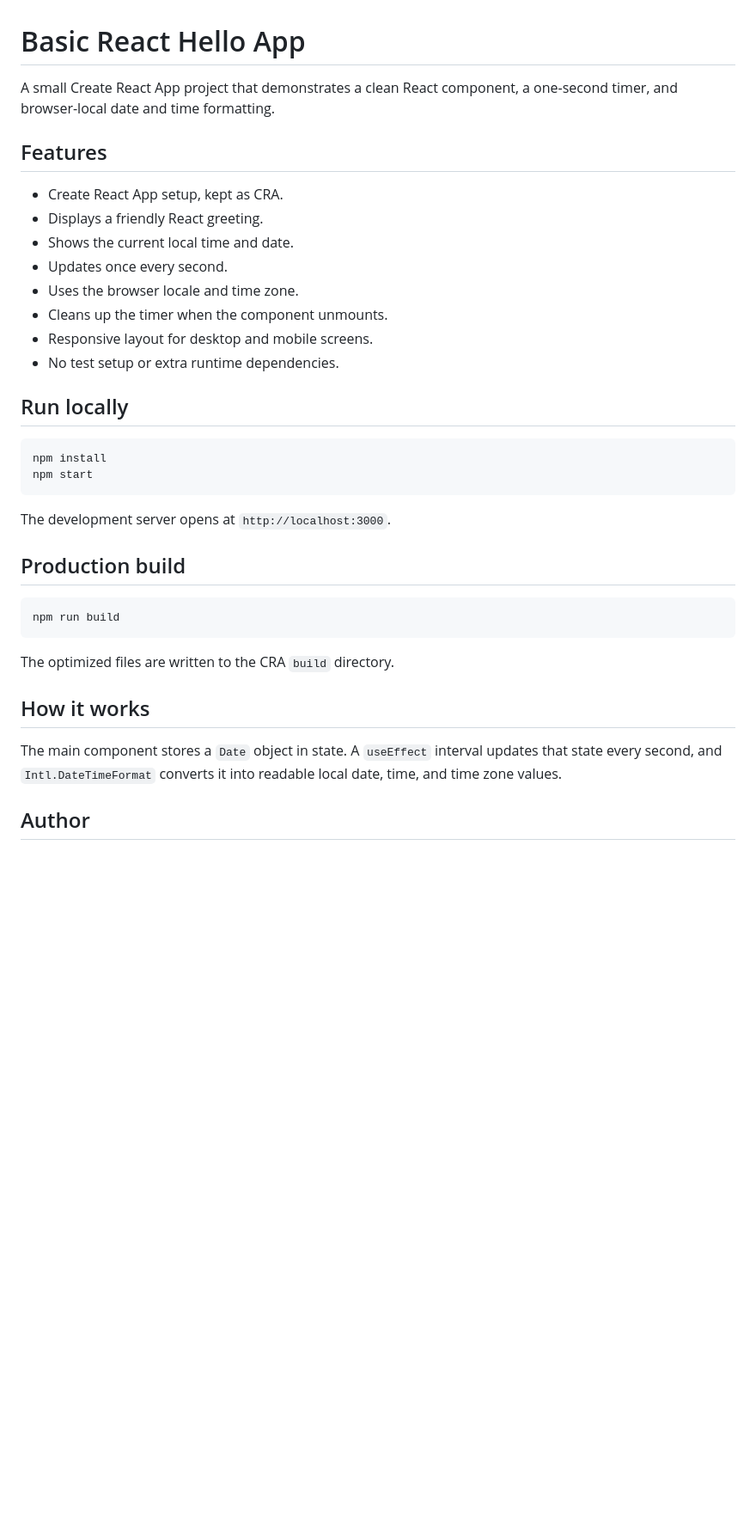
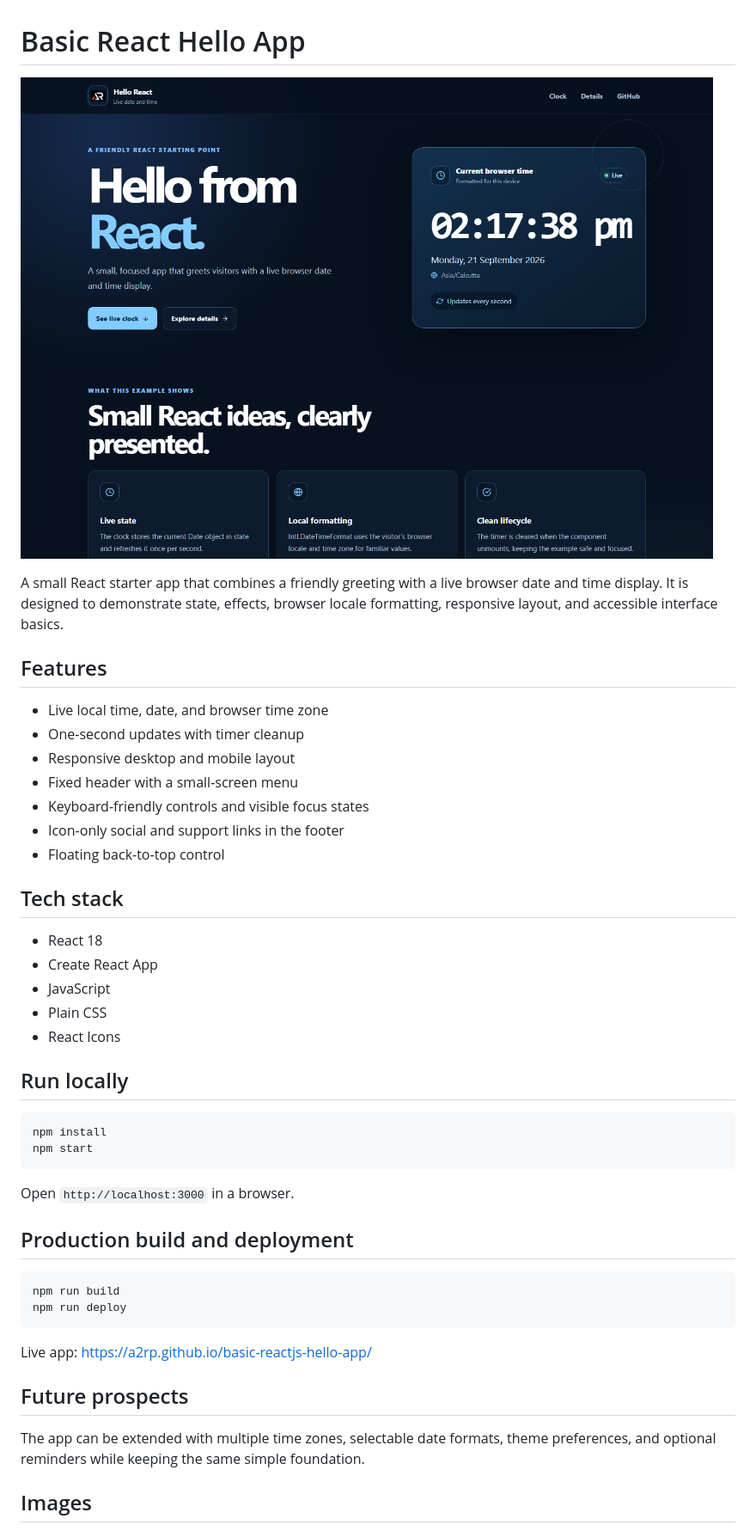
Before and after one commit to a2rp/basic-reactjs-hello-app, a Markdown page: README.md, the part around one of its changes. Shown at 86% size. Drawn GitHub-style; pictures changed too: screenshot.png (added); blank space fills up the shorter version.

Commit message:
Modernize React hello app

````diff
--- a/README.md
+++ b/README.md
@@ -1,17 +1,26 @@
 # Basic React Hello App
 
-A small Create React App project that demonstrates a clean React component, a one-second timer, and browser-local date and time formatting.
+![Basic React Hello App preview](screenshot.png)
+
+A small React starter app that combines a friendly greeting with a live browser date and time display. It is designed to demonstrate state, effects, browser locale formatting, responsive layout, and accessible interface basics.
 
 ## Features
 
-- Create React App setup, kept as CRA.
-- Displays a friendly React greeting.
-- Shows the current local time and date.
-- Updates once every second.
-- Uses the browser locale and time zone.
-- Cleans up the timer when the component unmounts.
-- Responsive layout for desktop and mobile screens.
-- No test setup or extra runtime dependencies.
+- Live local time, date, and browser time zone
+- One-second updates with timer cleanup
+- Responsive desktop and mobile layout
+- Fixed header with a small-screen menu
+- Keyboard-friendly controls and visible focus states
+- Icon-only social and support links in the footer
+- Floating back-to-top control
+
+## Tech stack
+
+- React 18
+- Create React App
+- JavaScript
+- Plain CSS
+- React Icons
 
 ## Run locally
 
@@ -20,19 +29,20 @@ npm install
 npm start
 ```
 
-The development server opens at `http://localhost:3000`.
+Open `http://localhost:3000` in a browser.
 
-## Production build
+## Production build and deployment
 
 ```powershell
 npm run build
+npm run deploy
 ```
 
-The optimized files are written to the CRA `build` directory.
+Live app: [https://a2rp.github.io/basic-reactjs-hello-app/](https://a2rp.github.io/basic-reactjs-hello-app/)
 
-## How it works
+## Future prospects
 
-The main component stores a `Date` object in state. A `useEffect` interval updates that state every second, and `Intl.DateTimeFormat` converts it into readable local date, time, and time zone values.
+The app can be extended with multiple time zones, selectable date formats, theme preferences, and optional reminders while keeping the same simple foundation.
 
-## Author
+## Images
 
````
Also changed, not shown: other parts of README.md (+7 -20 lines), 7 other files.
